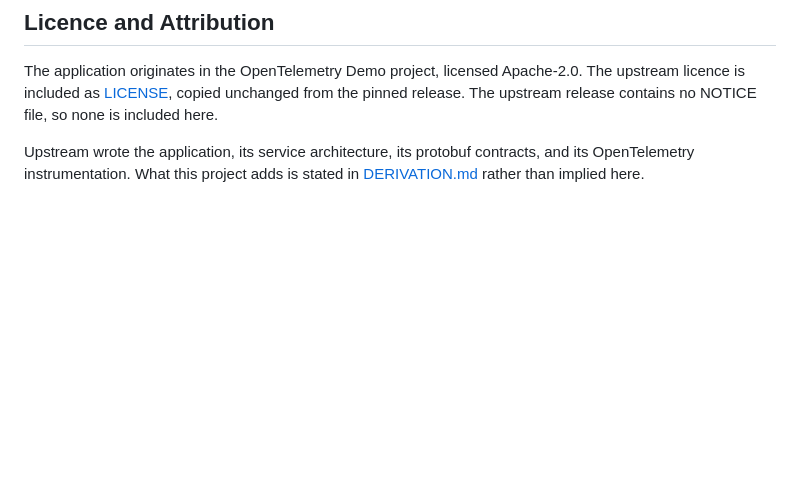
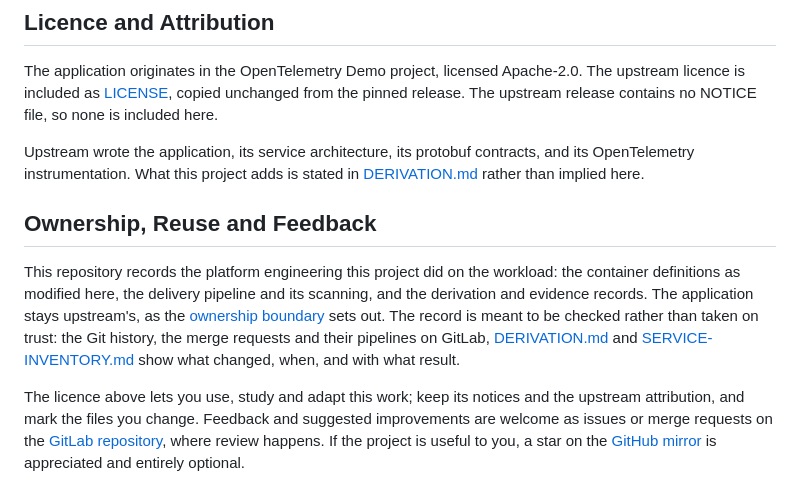
Before and after one commit to Tuhinzman/cloud-platform-workload, a Markdown page: README.md, the part around one of its changes. GitHub-like rendering; blank space fills up the shorter version.

```diff
--- a/README.md
+++ b/README.md
@@ -130,3 +125,21 @@ release. The upstream release contains no NOTICE file, so none is included here.
 Upstream wrote the application, its service architecture, its protobuf contracts, and its
 OpenTelemetry instrumentation. What this project adds is stated in
 [DERIVATION.md](DERIVATION.md) rather than implied here.
+
+## Ownership, Reuse and Feedback
+
+This repository records the platform engineering this project did on the workload: the
+container definitions as modified here, the delivery pipeline and its scanning, and the
+derivation and evidence records. The application stays upstream's, as the
+[ownership boundary](DERIVATION.md#ownership-boundary) sets out. The record is meant to be
+checked rather than taken on trust: the Git history, the merge requests and their pipelines
+on GitLab, [DERIVATION.md](DERIVATION.md) and [SERVICE-INVENTORY.md](SERVICE-INVENTORY.md)
+show what changed, when, and with what result.
+
+The licence above lets you use, study and adapt this work; keep its notices and the
+upstream attribution, and mark the files you change. Feedback and suggested improvements are
+welcome as issues or merge requests on the
+[GitLab repository](https://gitlab.com/tuinzaman/cloud-platform-workload), where review
+happens. If the project is useful to you, a star on the
+[GitHub mirror](https://github.com/Tuhinzman/cloud-platform-workload) is appreciated and
+entirely optional.
```
Also changed, not shown: other parts of README.md (+63 -68 lines), SERVICE-INVENTORY.md (+37 -27 lines).
